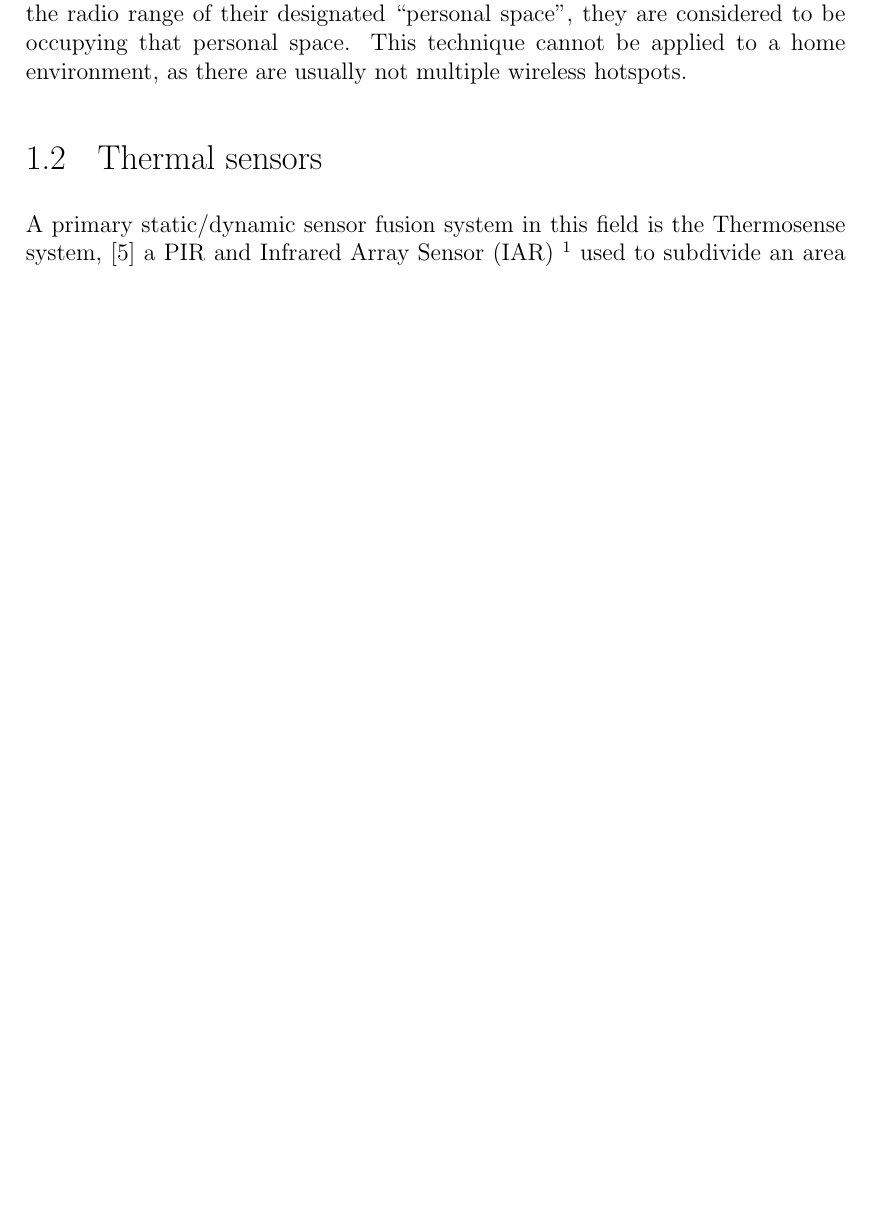
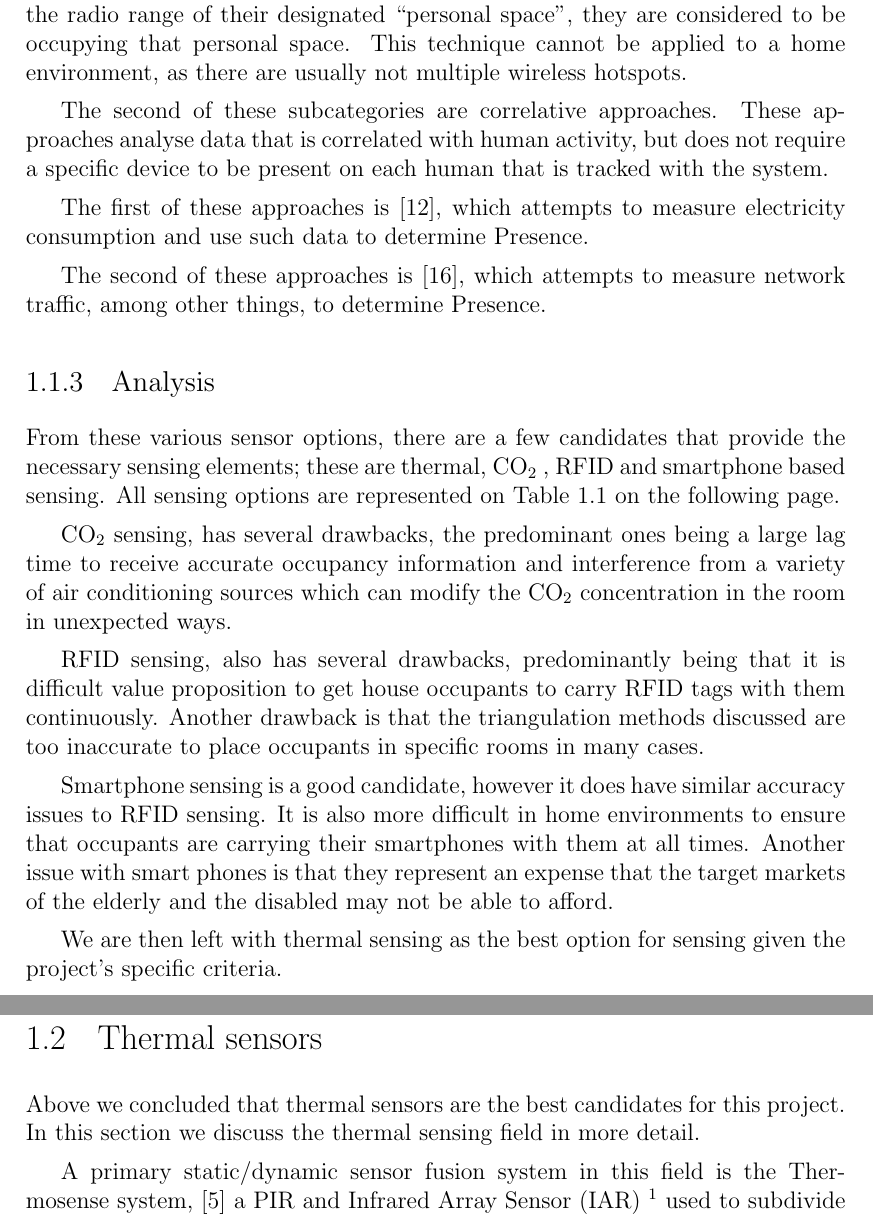
Before and after one commit to atyndall/countir, a LaTeX thesis (litreview/litreview.tex): part of page 6 of 9 before the commit and two parts of pages 6 and 8 of 10 after it, the two joined at a grey line, cut so that both start at the same text, the shorter picture padded with empty space. Compiled offline with pdfLaTeX.

Commit message:
Flesh out sensing more, write some conclusions, make research gap section.

```diff
--- a/litreview/litreview.tex
+++ b/litreview/litreview.tex
@@ -77,9 +77,25 @@ To make extrinsic detection more reliable, \cite{kleiminger2013inferring} levera
 
 \cite{balaji2013sentinel} also leverages smart phones to determine occupancy, but in a more broad enterprise environment: Wireless logs are analysed to determine which access points in a building a given user is connected to. If this access point falls within the radio range of their designated ``personal space'', they are considered to be occupying that personal space. This technique cannot be applied to a home environment, as there are usually not multiple wireless hotspots.
 
+% TODO GPS; \cite{gupta2009adding}
 
+The second of these subcategories are correlative approaches. These approaches analyse data that is correlated with human activity, but does not require a specific device to be present on each human that is tracked with the system.
 
+The first of these approaches is \cite{kleiminger2013occupancy}, which attempts to measure electricity consumption and use such data to determine Presence. % TODO Discuss more
 
+The second of these approaches is \cite{ting2013occupancy}, which attempts to measure network traffic, among other things, to determine Presence. % TODO Discuss more
+
+\subsection{Analysis}
+\label{subsec:litreview:sensors:analysis}
+From these various sensor options, there are a few candidates that provide the necessary sensing  elements; these are thermal, \cdi, RFID and smartphone based sensing. All sensing options are represented on \Fref{tab:litreview:taxonomycomp}.
+
+\cdi sensing, has several drawbacks, the predominant ones being a large lag time to receive accurate occupancy information and interference from a variety of air conditioning sources which can modify the \cdi concentration in the room in unexpected ways.
+
+RFID sensing, also has several drawbacks, predominantly being that it is difficult value proposition to get house occupants to carry RFID tags with them continuously. Another drawback is that the triangulation methods discussed are too inaccurate to place occupants in specific rooms in many cases.
+
+Smartphone sensing is a good candidate, however it does have similar accuracy issues to RFID sensing. It is also more difficult in home environments to ensure that occupants are carrying their smartphones with them at all times. Another issue with smart phones is that they represent an expense that the target markets of the elderly and the disabled may not be able to afford.
+
+We are then left with thermal sensing as the best option for sensing given the project's specific criteria.
 
 \begin{table}
 \begin{threeparttable}
@@ -125,6 +141,7 @@ To make extrinsic detection more reliable, \cite{kleiminger2013inferring} levera
 
 \section{Thermal sensors}
 \label{sec:litreview:thermalsensors}
+Above we concluded that thermal sensors are the best candidates for this project. In this section we discuss the thermal sensing field in more detail.
 
 A primary static/dynamic sensor fusion system in this field is the Thermosense system, \cite{beltran2013thermosense} a \pir and \iar\footnote{Phillips GridEYE; approx \$30} used to subdivide an area into an $8\times8$ grid of sections from which temperatures can be derived. This sensor system is attached to the roof on a small embedded controller which is responsible for collecting the data and transmitting it back to a larger computer via low powered wireless protocols.
 
```
Also changed, not shown: litreview/litreview.pdf, thesis/thesis.pdf, litreview/litreview.tex (11 more changed lines).
